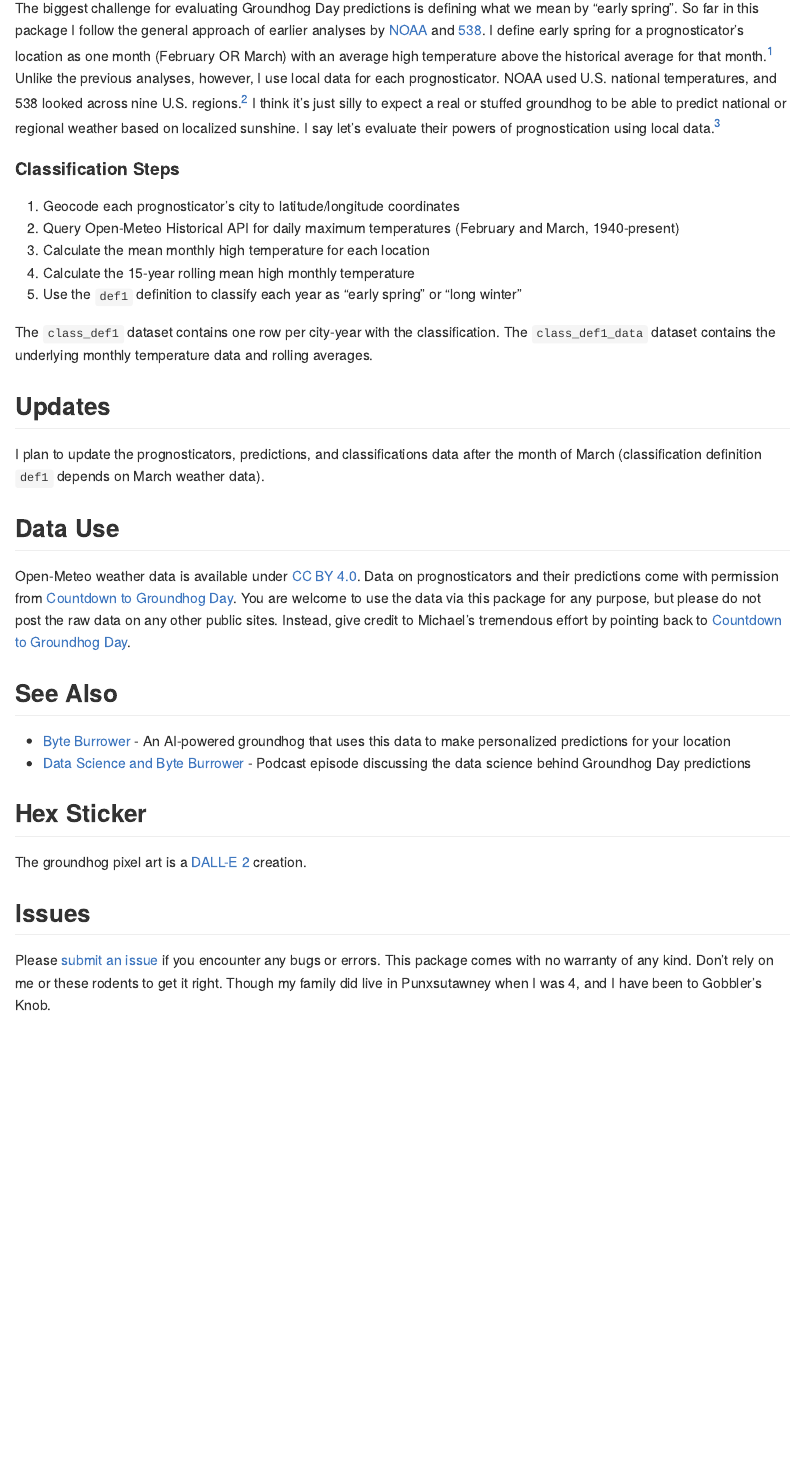
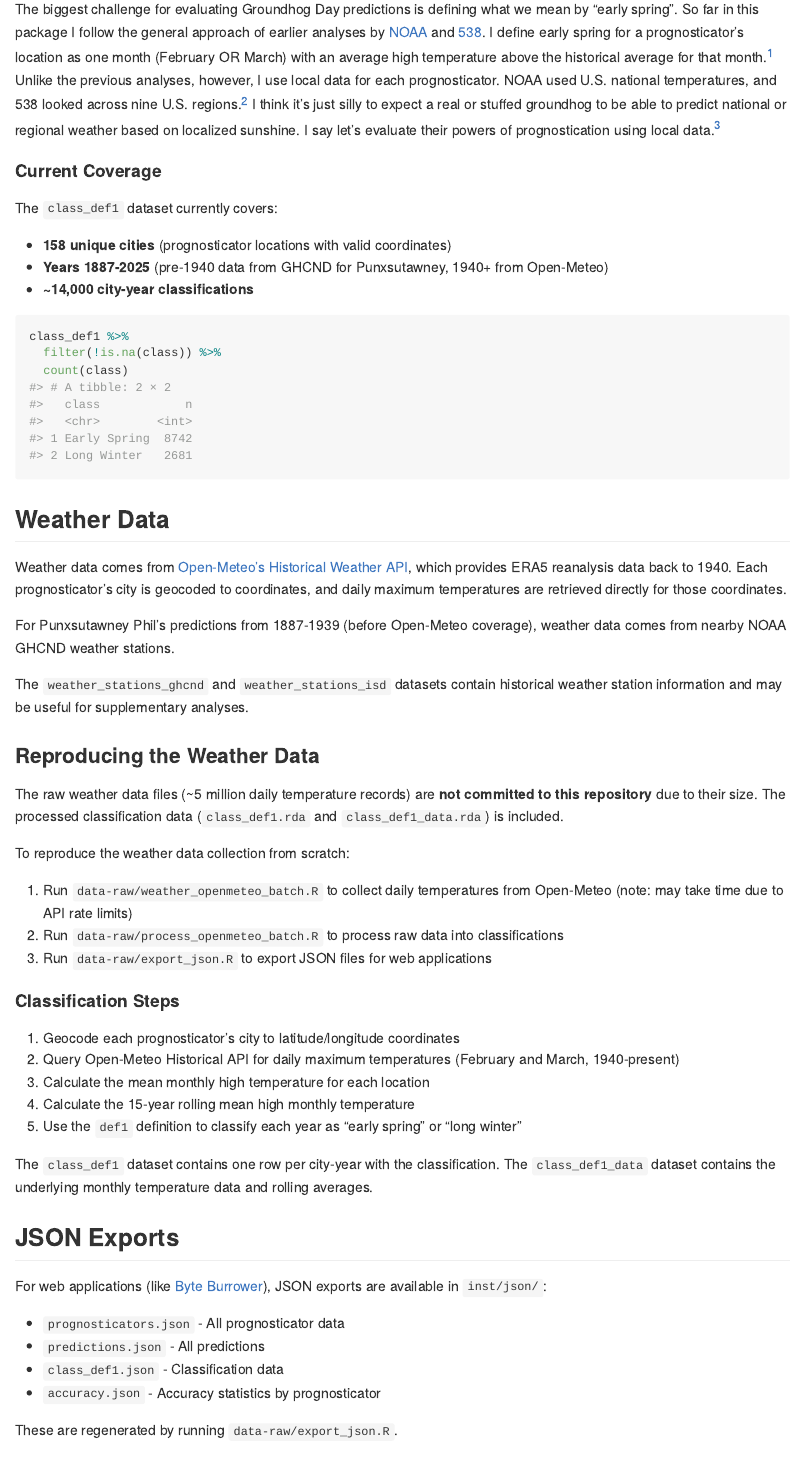
Before and after one commit to ericpgreen/feb2, an R Markdown document (README.Rmd): the page in a window 1100 px wide, from 3460 px down before the commit and from 3190 px down after it, so that both start at the same text. Rendered offline with R 4.5, knitr and Pandoc, with nearby package versions.

Commit message:
Add testthat test suite and update documentation
- Add testthat framework with 143 tests covering:
  - Data integrity (dataset loading, required columns)
  - Data quality (valid ranges, coordinate checks)
  - Relationships (foreign key validation)
  - Classification logic (def1 rules verification)
- Fix documentation to match actual column name (Year in predictions)
- Update README.Rmd with coverage stats and reproduction instructions
- Bump version to 0.2.0

Co-Authored-By: Claude Opus 4.5 <noreply@anthropic.com>

````diff
--- a/README.Rmd
+++ b/README.Rmd
@@ -130,6 +120,38 @@ The biggest challenge for evaluating Groundhog Day predictions is defining what
 
 [^def1]: I refer to this classification definition as `def1`.
 
+#### Current Coverage
+
+The `class_def1` dataset currently covers:
+
+- **158 unique cities** (prognosticator locations with valid coordinates)
+- **Years 1887-2025** (pre-1940 data from GHCND for Punxsutawney, 1940+ from Open-Meteo)
+- **~14,000 city-year classifications**
+
+```{r class_def1_summary}
+class_def1 %>%
+  filter(!is.na(class)) %>%
+  count(class)
+```
+
+## Weather Data
+
+Weather data comes from [Open-Meteo's Historical Weather API](https://open-meteo.com/en/docs/historical-weather-api), which provides ERA5 reanalysis data back to 1940. Each prognosticator's city is geocoded to coordinates, and daily maximum temperatures are retrieved directly for those coordinates.
+
+For Punxsutawney Phil's predictions from 1887-1939 (before Open-Meteo coverage), weather data comes from nearby NOAA GHCND weather stations.
+
+The `weather_stations_ghcnd` and `weather_stations_isd` datasets contain historical weather station information and may be useful for supplementary analyses.
+
+### Reproducing the Weather Data
+
+The raw weather data files (~5 million daily temperature records) are **not committed to this repository** due to their size. The processed classification data (`class_def1.rda` and `class_def1_data.rda`) is included.
+
+To reproduce the weather data collection from scratch:
+
+1. Run `data-raw/weather_openmeteo_batch.R` to collect daily temperatures from Open-Meteo (note: may take time due to API rate limits)
+2. Run `data-raw/process_openmeteo_batch.R` to process raw data into classifications
+3. Run `data-raw/export_json.R` to export JSON files for web applications
+
 #### Classification Steps
 
 1. Geocode each prognosticator's city to latitude/longitude coordinates
@@ -139,6 +161,17 @@ The biggest challenge for evaluating Groundhog Day predictions is defining what
 5. Use the `def1` definition to classify each year as "early spring" or "long winter"
 
 The `class_def1` dataset contains one row per city-year with the classification. The `class_def1_data` dataset contains the underlying monthly temperature data and rolling averages.
+
+## JSON Exports
+
+For web applications (like [Byte Burrower](https://www.groundhogday.app/)), JSON exports are available in `inst/json/`:
+
+- `prognosticators.json` - All prognosticator data
+- `predictions.json` - All predictions
+- `class_def1.json` - Classification data
+- `accuracy.json` - Accuracy statistics by prognosticator
+
+These are regenerated by running `data-raw/export_json.R`.
 
 ## Updates
 
````
Also changed, not shown: R/data.R (+1 -1 lines), README.Rmd (10 more changed lines), 6 other files.
